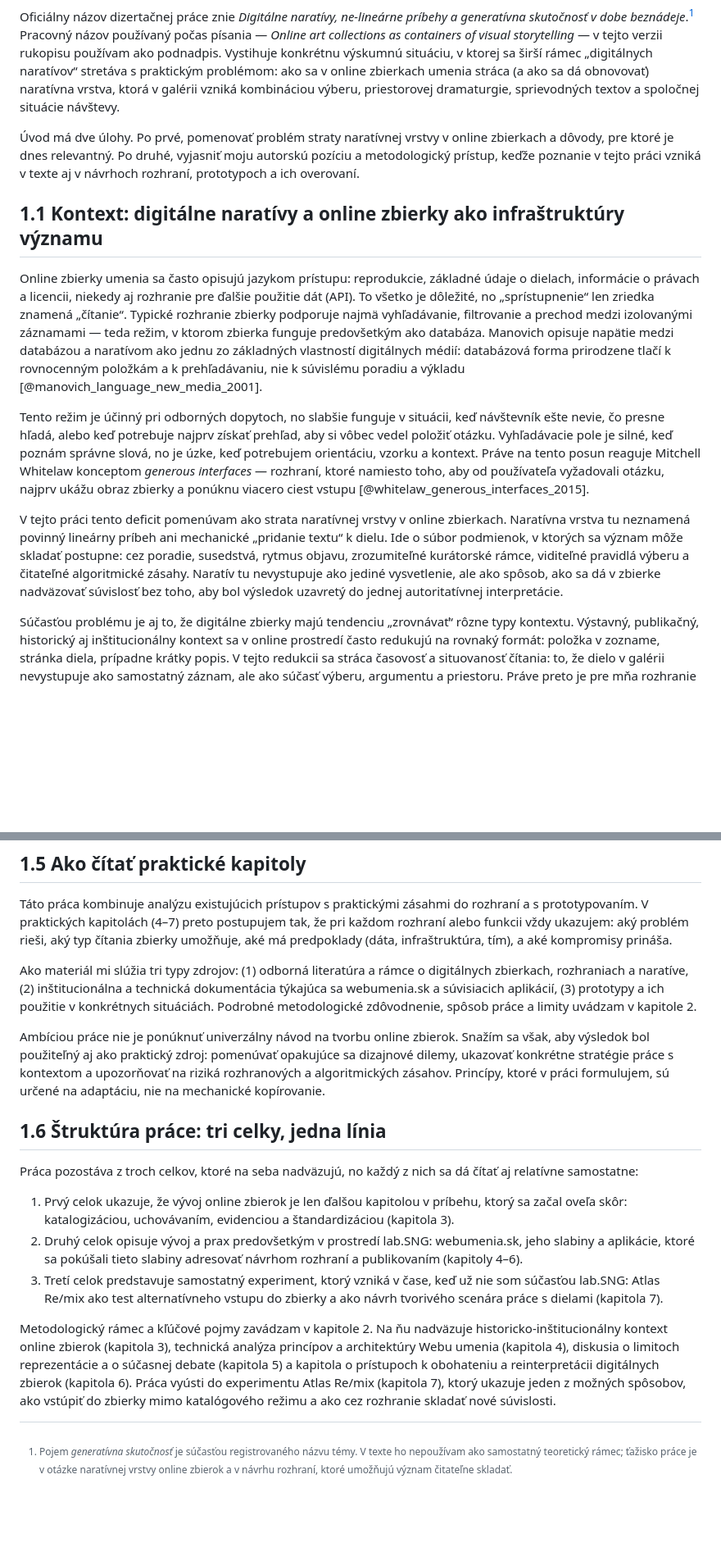
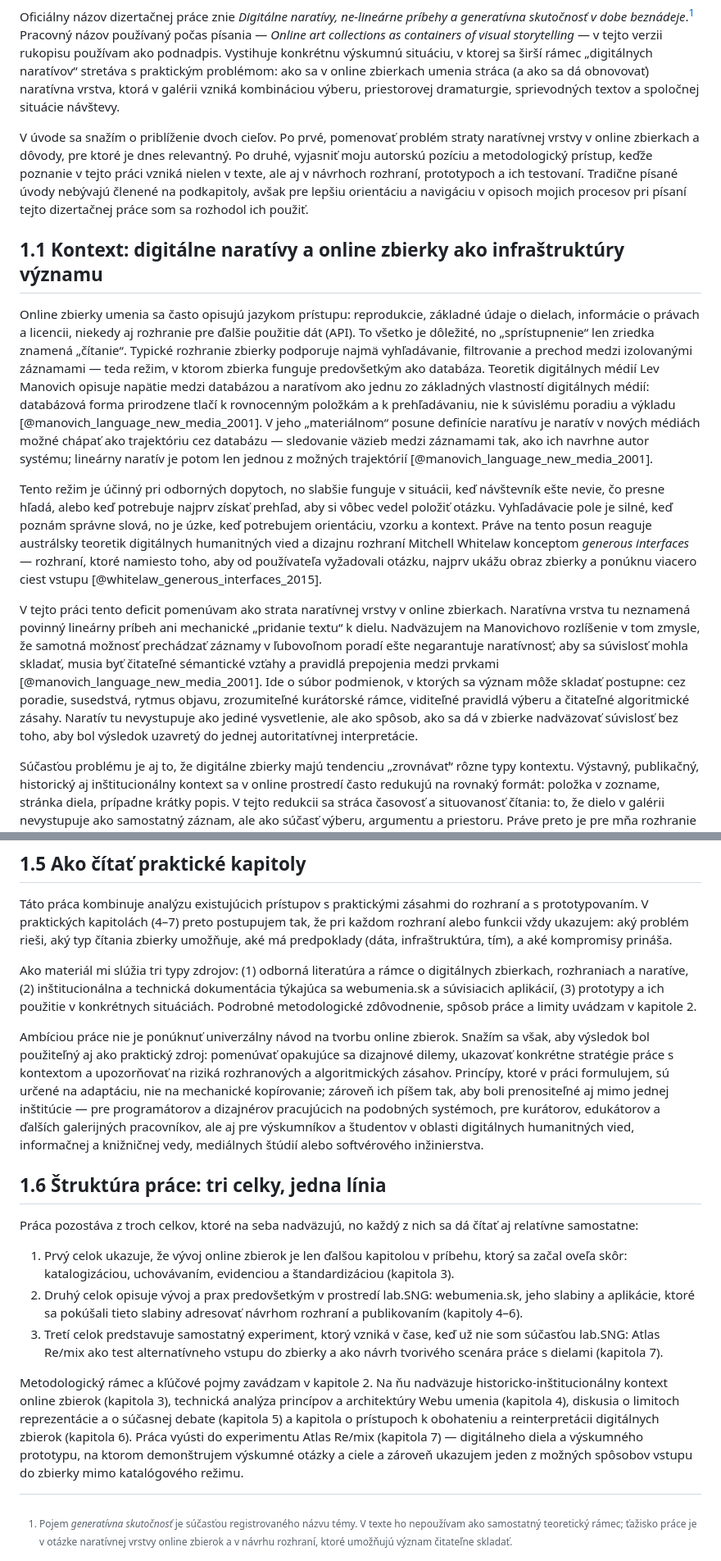
Before and after one commit to igor-kamil/dizertacna-praca, a Markdown page: chapters/01_uvod.md, 2 parts joined by grey strips. Shown at 82% size. Drawn GitHub-style; blank space fills up the shorter version.

Commit message:
updates in ch01

```diff
--- a/chapters/01_uvod.md
+++ b/chapters/01_uvod.md
@@ -6,15 +6,15 @@ V kamennej galérii sa príbeh zbierky skladá aj bez toho, aby sme ho tak nazva
 
 Oficiálny názov dizertačnej práce znie *Digitálne naratívy, ne-lineárne príbehy a generatívna skutočnosť v dobe beznádeje*.[^gen] Pracovný názov používaný počas písania — *Online art collections as containers of visual storytelling* — v tejto verzii rukopisu používam ako podnadpis. Vystihuje konkrétnu výskumnú situáciu, v ktorej sa širší rámec „digitálnych naratívov“ stretáva s praktickým problémom: ako sa v online zbierkach umenia stráca (a ako sa dá obnovovať) naratívna vrstva, ktorá v galérii vzniká kombináciou výberu, priestorovej dramaturgie, sprievodných textov a spoločnej situácie návštevy.
 
-Úvod má dve úlohy. Po prvé, pomenovať problém straty naratívnej vrstvy v online zbierkach a dôvody, pre ktoré je dnes relevantný. Po druhé, vyjasniť moju autorskú pozíciu a metodologický prístup, keďže poznanie v tejto práci vzniká v texte aj v návrhoch rozhraní, prototypoch a ich overovaní.
+V úvode sa snažím o priblíženie dvoch cieľov. Po prvé, pomenovať problém straty naratívnej vrstvy v online zbierkach a dôvody, pre ktoré je dnes relevantný. Po druhé, vyjasniť moju autorskú pozíciu a metodologický prístup, keďže poznanie v tejto práci vzniká nielen v texte, ale aj v návrhoch rozhraní, prototypoch a ich testovaní. Tradične písané úvody nebývajú členené na podkapitoly, avšak pre lepšiu orientáciu a navigáciu v opisoch mojich procesov pri písaní tejto dizertačnej práce som sa rozhodol ich použiť.
 
 ## 1.1 Kontext: digitálne naratívy a online zbierky ako infraštruktúry významu
 
-Online zbierky umenia sa často opisujú jazykom prístupu: reprodukcie, základné údaje o dielach, informácie o právach a licencii, niekedy aj rozhranie pre ďalšie použitie dát (API). To všetko je dôležité, no „sprístupnenie“ len zriedka znamená „čítanie“. Typické rozhranie zbierky podporuje najmä vyhľadávanie, filtrovanie a prechod medzi izolovanými záznamami — teda režim, v ktorom zbierka funguje predovšetkým ako databáza. Manovich opisuje napätie medzi databázou a naratívom ako jednu zo základných vlastností digitálnych médií: databázová forma prirodzene tlačí k rovnocenným položkám a k prehľadávaniu, nie k súvislému poradiu a výkladu [@manovich_language_new_media_2001].
+Online zbierky umenia sa často opisujú jazykom prístupu: reprodukcie, základné údaje o dielach, informácie o právach a licencii, niekedy aj rozhranie pre ďalšie použitie dát (API). To všetko je dôležité, no „sprístupnenie“ len zriedka znamená „čítanie“. Typické rozhranie zbierky podporuje najmä vyhľadávanie, filtrovanie a prechod medzi izolovanými záznamami — teda režim, v ktorom zbierka funguje predovšetkým ako databáza. Teoretik digitálnych médií Lev Manovich opisuje napätie medzi databázou a naratívom ako jednu zo základných vlastností digitálnych médií: databázová forma prirodzene tlačí k rovnocenným položkám a k prehľadávaniu, nie k súvislému poradiu a výkladu [@manovich_language_new_media_2001]. V jeho „materiálnom“ posune definície naratívu je naratív v nových médiách možné chápať ako trajektóriu cez databázu — sledovanie väzieb medzi záznamami tak, ako ich navrhne autor systému; lineárny naratív je potom len jednou z možných trajektórií [@manovich_language_new_media_2001].
 
-Tento režim je účinný pri odborných dopytoch, no slabšie funguje v situácii, keď návštevník ešte nevie, čo presne hľadá, alebo keď potrebuje najprv získať prehľad, aby si vôbec vedel položiť otázku. Vyhľadávacie pole je silné, keď poznám správne slová, no je úzke, keď potrebujem orientáciu, vzorku a kontext. Práve na tento posun reaguje Mitchell Whitelaw konceptom *generous interfaces* — rozhraní, ktoré namiesto toho, aby od používateľa vyžadovali otázku, najprv ukážu obraz zbierky a ponúknu viacero ciest vstupu [@whitelaw_generous_interfaces_2015].
+Tento režim je účinný pri odborných dopytoch, no slabšie funguje v situácii, keď návštevník ešte nevie, čo presne hľadá, alebo keď potrebuje najprv získať prehľad, aby si vôbec vedel položiť otázku. Vyhľadávacie pole je silné, keď poznám správne slová, no je úzke, keď potrebujem orientáciu, vzorku a kontext. Práve na tento posun reaguje austrálsky teoretik digitálnych humanitných vied a dizajnu rozhraní Mitchell Whitelaw konceptom *generous interfaces* — rozhraní, ktoré namiesto toho, aby od používateľa vyžadovali otázku, najprv ukážu obraz zbierky a ponúknu viacero ciest vstupu [@whitelaw_generous_interfaces_2015].
 
-V tejto práci tento deficit pomenúvam ako strata naratívnej vrstvy v online zbierkach. Naratívna vrstva tu neznamená povinný lineárny príbeh ani mechanické „pridanie textu“ k dielu. Ide o súbor podmienok, v ktorých sa význam môže skladať postupne: cez poradie, susedstvá, rytmus objavu, zrozumiteľné kurátorské rámce, viditeľné pravidlá výberu a čitateľné algoritmické zásahy. Naratív tu nevystupuje ako jediné vysvetlenie, ale ako spôsob, ako sa dá v zbierke nadväzovať súvislosť bez toho, aby bol výsledok uzavretý do jednej autoritatívnej interpretácie.
+V tejto práci tento deficit pomenúvam ako strata naratívnej vrstvy v online zbierkach. Naratívna vrstva tu neznamená povinný lineárny príbeh ani mechanické „pridanie textu“ k dielu. Nadväzujem na Manovichovo rozlíšenie v tom zmysle, že samotná možnosť prechádzať záznamy v ľubovoľnom poradí ešte negarantuje naratívnosť; aby sa súvislosť mohla skladať, musia byť čitateľné sémantické vzťahy a pravidlá prepojenia medzi prvkami [@manovich_language_new_media_2001]. Ide o súbor podmienok, v ktorých sa význam môže skladať postupne: cez poradie, susedstvá, rytmus objavu, zrozumiteľné kurátorské rámce, viditeľné pravidlá výberu a čitateľné algoritmické zásahy. Naratív tu nevystupuje ako jediné vysvetlenie, ale ako spôsob, ako sa dá v zbierke nadväzovať súvislosť bez toho, aby bol výsledok uzavretý do jednej autoritatívnej interpretácie.
 
 Súčasťou problému je aj to, že digitálne zbierky majú tendenciu „zrovnávať“ rôzne typy kontextu. Výstavný, publikačný, historický aj inštitucionálny kontext sa v online prostredí často redukujú na rovnaký formát: položka v zozname, stránka diela, prípadne krátky popis. V tejto redukcii sa stráca časovosť a situovanosť čítania: to, že dielo v galérii nevystupuje ako samostatný záznam, ale ako súčasť výberu, argumentu a priestoru. Práve preto je pre mňa rozhranie kľúčovým miestom výskumu: nie je neutrálne. Určuje, aké väzby sa dajú v zbierke objaviť, aké poradia sú možné a aké typy pozornosti online zbierka vyvoláva [@manovich_language_new_media_2001].
 
@@ -58,7 +58,7 @@ Táto práca kombinuje analýzu existujúcich prístupov s praktickými zásahmi
 
 Ako materiál mi slúžia tri typy zdrojov: (1) odborná literatúra a rámce o digitálnych zbierkach, rozhraniach a naratíve, (2) inštitucionálna a technická dokumentácia týkajúca sa webumenia.sk a súvisiacich aplikácií, (3) prototypy a ich použitie v konkrétnych situáciách. Podrobné metodologické zdôvodnenie, spôsob práce a limity uvádzam v kapitole 2.
 
-Ambíciou práce nie je ponúknuť univerzálny návod na tvorbu online zbierok. Snažím sa však, aby výsledok bol použiteľný aj ako praktický zdroj: pomenúvať opakujúce sa dizajnové dilemy, ukazovať konkrétne stratégie práce s kontextom a upozorňovať na riziká rozhranových a algoritmických zásahov. Princípy, ktoré v práci formulujem, sú určené na adaptáciu, nie na mechanické kopírovanie.
+Ambíciou práce nie je ponúknuť univerzálny návod na tvorbu online zbierok. Snažím sa však, aby výsledok bol použiteľný aj ako praktický zdroj: pomenúvať opakujúce sa dizajnové dilemy, ukazovať konkrétne stratégie práce s kontextom a upozorňovať na riziká rozhranových a algoritmických zásahov. Princípy, ktoré v práci formulujem, sú určené na adaptáciu, nie na mechanické kopírovanie; zároveň ich píšem tak, aby boli prenositeľné aj mimo jednej inštitúcie — pre programátorov a dizajnérov pracujúcich na podobných systémoch, pre kurátorov, edukátorov a ďalších galerijných pracovníkov, ale aj pre výskumníkov a študentov v oblasti digitálnych humanitných vied, informačnej a knižničnej vedy, mediálnych štúdií alebo softvérového inžinierstva.
 
 ## 1.6 Štruktúra práce: tri celky, jedna línia
 
@@ -68,7 +68,7 @@ Práca pozostáva z troch celkov, ktoré na seba nadväzujú, no každý z nich
 2. Druhý celok opisuje vývoj a prax predovšetkým v prostredí lab.SNG: webumenia.sk, jeho slabiny a aplikácie, ktoré sa pokúšali tieto slabiny adresovať návrhom rozhraní a publikovaním (kapitoly 4–6).
 3. Tretí celok predstavuje samostatný experiment, ktorý vzniká v čase, keď už nie som súčasťou lab.SNG: Atlas Re/mix ako test alternatívneho vstupu do zbierky a ako návrh tvorivého scenára práce s dielami (kapitola 7).
 
-Metodologický rámec a kľúčové pojmy zavádzam v kapitole 2. Na ňu nadväzuje historicko-inštitucionálny kontext online zbierok (kapitola 3), technická analýza princípov a architektúry Webu umenia (kapitola 4), diskusia o limitoch reprezentácie a o súčasnej debate (kapitola 5) a kapitola o prístupoch k obohateniu a reinterpretácii digitálnych zbierok (kapitola 6). Práca vyústi do experimentu Atlas Re/mix (kapitola 7), ktorý ukazuje jeden z možných spôsobov, ako vstúpiť do zbierky mimo katalógového režimu a ako cez rozhranie skladať nové súvislosti.
+Metodologický rámec a kľúčové pojmy zavádzam v kapitole 2. Na ňu nadväzuje historicko-inštitucionálny kontext online zbierok (kapitola 3), technická analýza princípov a architektúry Webu umenia (kapitola 4), diskusia o limitoch reprezentácie a o súčasnej debate (kapitola 5) a kapitola o prístupoch k obohateniu a reinterpretácii digitálnych zbierok (kapitola 6). Práca vyústi do experimentu Atlas Re/mix (kapitola 7) — digitálneho diela a výskumného prototypu, na ktorom demonštrujem výskumné otázky a ciele a zároveň ukazujem jeden z možných spôsobov vstupu do zbierky mimo katalógového režimu.
 
 [^gen]: Pojem *generatívna skutočnosť* je súčasťou registrovaného názvu témy. V texte ho nepoužívam ako samostatný teoretický rámec; ťažisko práce je v otázke naratívnej vrstvy online zbierok a v návrhu rozhraní, ktoré umožňujú význam čitateľne skladať.
 [^kusa]: K odvolaniu Alexandry Kusej 7. augusta 2024 pozri napr. STVR, „Martina Šimkovičová odvolala riaditeľku SNG Alexandru Kusú“ (7. 8. 2024): https://spravy.stvr.sk/2024/08/ministerku-simkovicova-odvolala-generalnu-riaditelku-slovenskej-narodnej-galerie/
```
